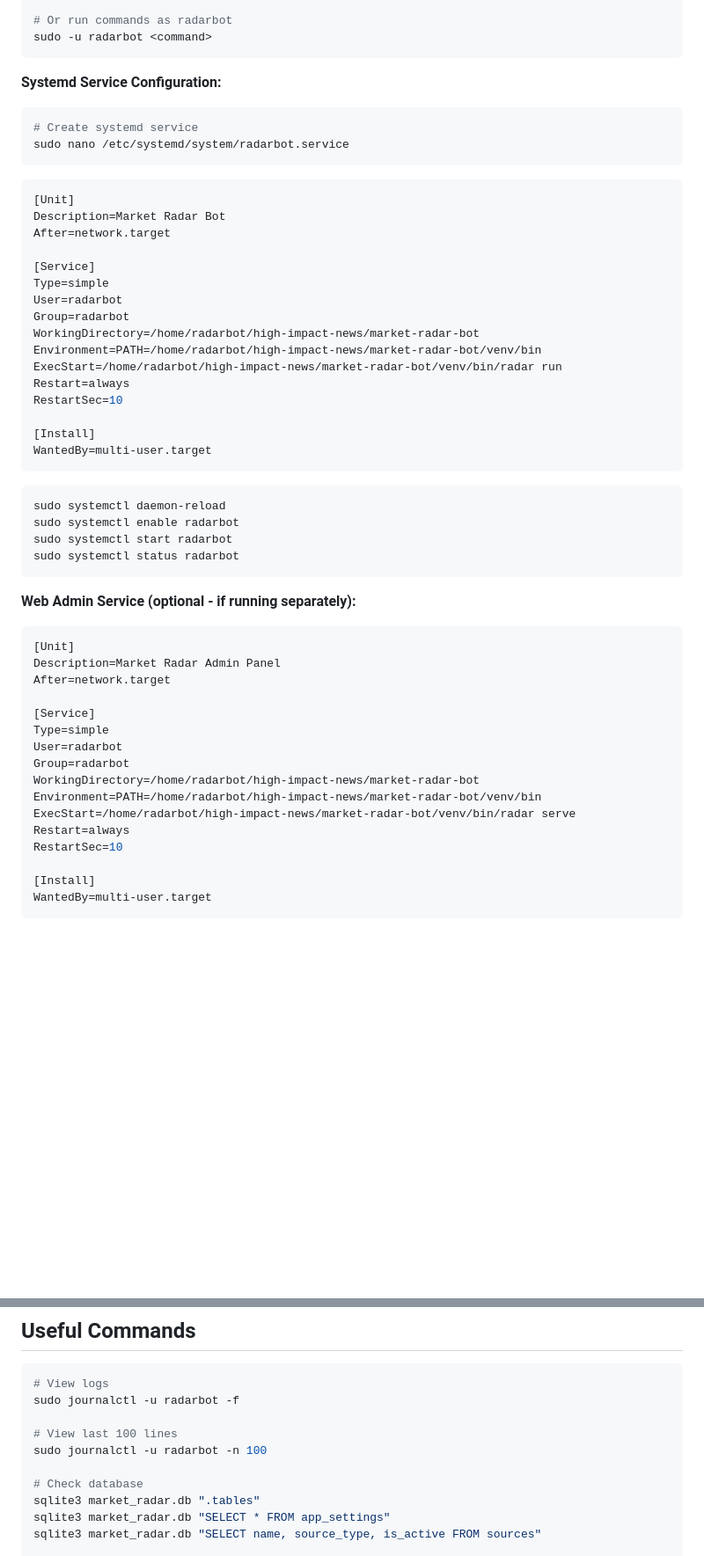
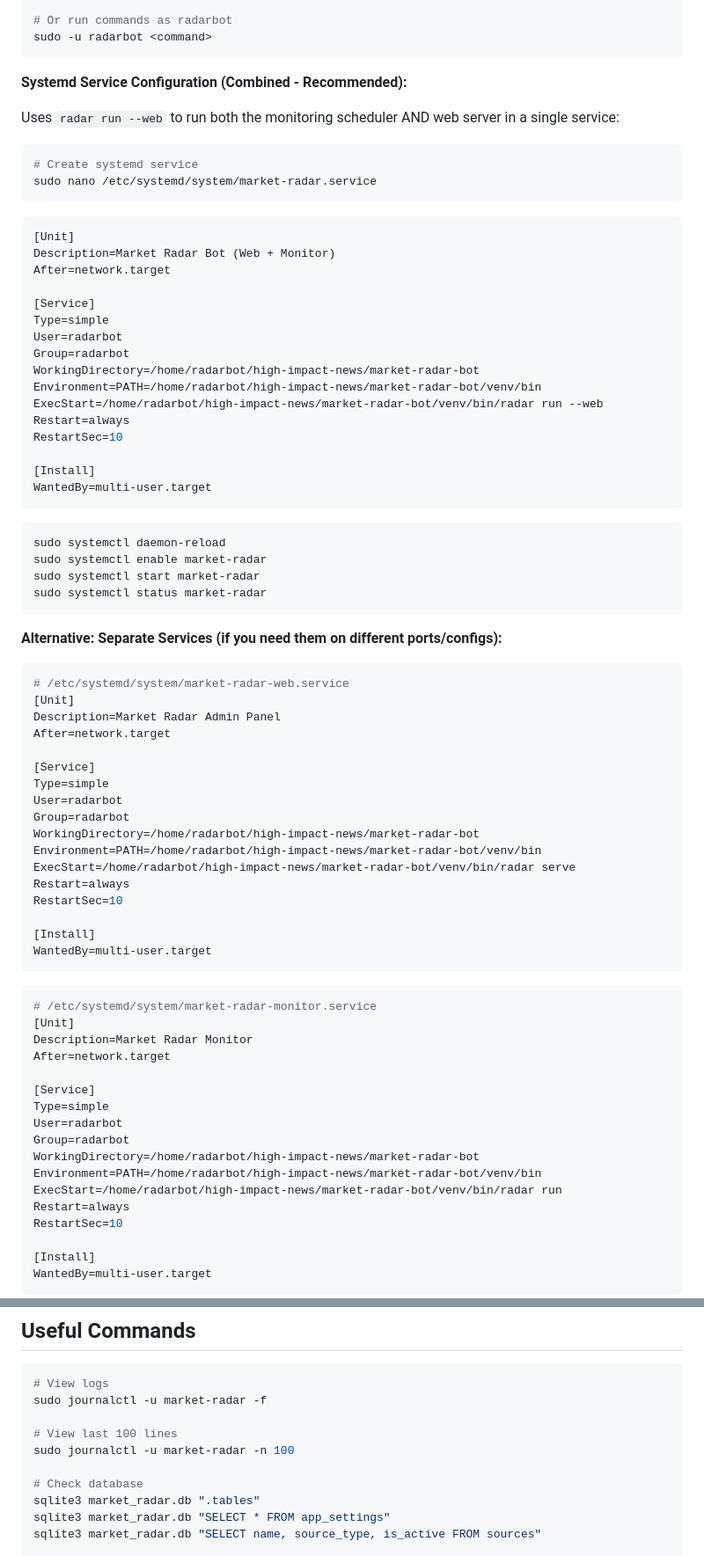
Before and after one commit to solitraderbusiness/high-impact-news, a Markdown page: market-radar-bot/CLAUDE.md, 2 parts joined by grey strips. Shown at 88% size. Drawn GitHub-style; blank space fills up the shorter version.

Commit message:
docs: Update CLAUDE.md with --web flag and service name
- Document radar run --web for combined web+monitor service
- Update systemd examples to use market-radar service name
- Update all service references from radarbot to market-radar
- Keep radarbot as the Linux user name (unchanged)

https://claude.ai/code/session_0146MJVDSHkswa8mfqyu56Ur

````diff
--- a/market-radar-bot/CLAUDE.md
+++ b/market-radar-bot/CLAUDE.md
@@ -350,16 +353,18 @@ sudo su - radarbot
 sudo -u radarbot <command>
 ```
 
-**Systemd Service Configuration:**
+**Systemd Service Configuration (Combined - Recommended):**
+
+Uses `radar run --web` to run both the monitoring scheduler AND web server in a single service:
 
 ```bash
 # Create systemd service
-sudo nano /etc/systemd/system/radarbot.service
+sudo nano /etc/systemd/system/market-radar.service
 ```
 
 ```ini
 [Unit]
-Description=Market Radar Bot
+Description=Market Radar Bot (Web + Monitor)
 After=network.target
 
 [Service]
@@ -368,7 +373,7 @@ User=radarbot
 Group=radarbot
 WorkingDirectory=/home/radarbot/high-impact-news/market-radar-bot
 Environment=PATH=/home/radarbot/high-impact-news/market-radar-bot/venv/bin
-ExecStart=/home/radarbot/high-impact-news/market-radar-bot/venv/bin/radar run
+ExecStart=/home/radarbot/high-impact-news/market-radar-bot/venv/bin/radar run --web
 Restart=always
 RestartSec=10
 
@@ -378,14 +383,15 @@ WantedBy=multi-user.target
 
 ```bash
 sudo systemctl daemon-reload
-sudo systemctl enable radarbot
-sudo systemctl start radarbot
-sudo systemctl status radarbot
+sudo systemctl enable market-radar
+sudo systemctl start market-radar
+sudo systemctl status market-radar
 ```
 
-**Web Admin Service (optional - if running separately):**
+**Alternative: Separate Services (if you need them on different ports/configs):**
 
 ```ini
+# /etc/systemd/system/market-radar-web.service
 [Unit]
 Description=Market Radar Admin Panel
 After=network.target
@@ -397,6 +403,26 @@ Group=radarbot
 WorkingDirectory=/home/radarbot/high-impact-news/market-radar-bot
 Environment=PATH=/home/radarbot/high-impact-news/market-radar-bot/venv/bin
 ExecStart=/home/radarbot/high-impact-news/market-radar-bot/venv/bin/radar serve
+Restart=always
+RestartSec=10
+
+[Install]
+WantedBy=multi-user.target
+```
+
+```ini
+# /etc/systemd/system/market-radar-monitor.service
+[Unit]
+Description=Market Radar Monitor
+After=network.target
+
+[Service]
+Type=simple
+User=radarbot
+Group=radarbot
+WorkingDirectory=/home/radarbot/high-impact-news/market-radar-bot
+Environment=PATH=/home/radarbot/high-impact-news/market-radar-bot/venv/bin
+ExecStart=/home/radarbot/high-impact-news/market-radar-bot/venv/bin/radar run
 Restart=always
 RestartSec=10
 
@@ -919,10 +945,10 @@ with get_db_context() as db:
 
 ```bash
 # View logs
-sudo journalctl -u radarbot -f
+sudo journalctl -u market-radar -f
 
 # View last 100 lines
-sudo journalctl -u radarbot -n 100
+sudo journalctl -u market-radar -n 100
 
 # Check database
 sqlite3 market_radar.db ".tables"
````
Also changed, not shown: other parts of market-radar-bot/CLAUDE.md (+10 -7 lines).
